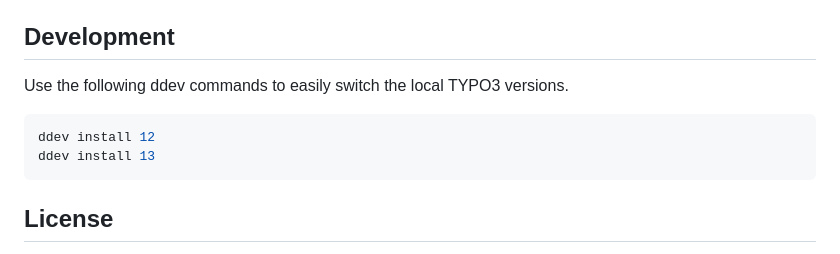
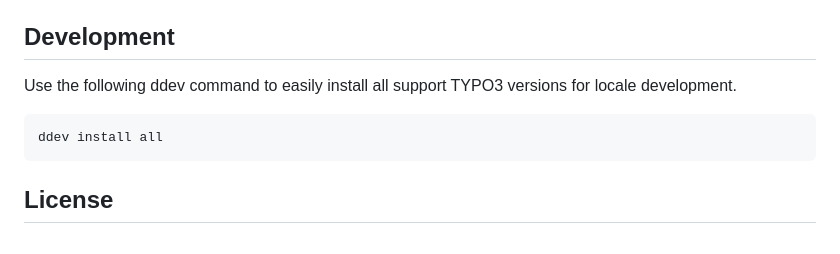
Before and after one commit to xima-media/xima-typo3-frontend-edit, a Markdown page: README.md, the part around the change. Drawn GitHub-style.

Commit message:
doc: extend readme for ddev multi t3 version support

````diff
--- a/README.md
+++ b/README.md
@@ -263,11 +263,10 @@ This could be caused by a strict referer header in your request. If the return u
 
 ## Development
 
-Use the following ddev commands to easily switch the local TYPO3 versions.
+Use the following ddev command to easily install all support TYPO3 versions for locale development.
 
 ```bash
-ddev install 12
-ddev install 13
+ddev install all
 ```
 
 ## License
````
